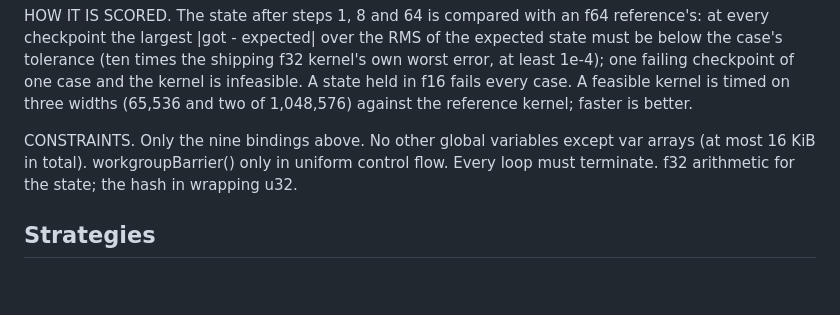
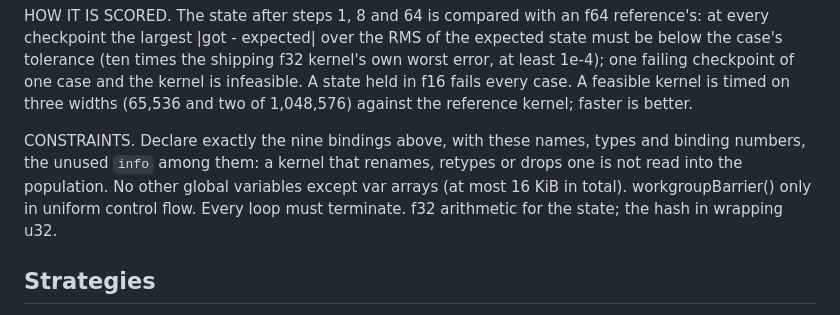
Before and after one commit to Gamakon/fuller, a Markdown page: problems/nluca_step/contract.md, the part around the change. Drawn GitHub-style; blank space fills up the shorter version.

Commit message:
docs(problems): nluca_step contract.md asks for exactly the nine bindings, names, types and numbers (a reply under another inferred interface is not read into the population)

```diff
--- a/problems/nluca_step/contract.md
+++ b/problems/nluca_step/contract.md
@@ -27,7 +27,7 @@ ENTRY POINT. `@compute @workgroup_size(X, 1, 1) fn generated_step(...)` with any
 
 HOW IT IS SCORED. The state after steps 1, 8 and 64 is compared with an f64 reference's: at every checkpoint the largest |got - expected| over the RMS of the expected state must be below the case's tolerance (ten times the shipping f32 kernel's own worst error, at least 1e-4); one failing checkpoint of one case and the kernel is infeasible. A state held in f16 fails every case. A feasible kernel is timed on three widths (65,536 and two of 1,048,576) against the reference kernel; faster is better.
 
-CONSTRAINTS. Only the nine bindings above. No other global variables except var<workgroup> arrays (at most 16 KiB in total). workgroupBarrier() only in uniform control flow. Every loop must terminate. f32 arithmetic for the state; the hash in wrapping u32.
+CONSTRAINTS. Declare exactly the nine bindings above, with these names, types and binding numbers, the unused `info` among them: a kernel that renames, retypes or drops one is not read into the population. No other global variables except var<workgroup> arrays (at most 16 KiB in total). workgroupBarrier() only in uniform control flow. Every loop must terminate. f32 arithmetic for the state; the hash in wrapping u32.
 
 ## Strategies
 - the reference kernel's organisation of the work (one thread a row), with any improvement you see
```
